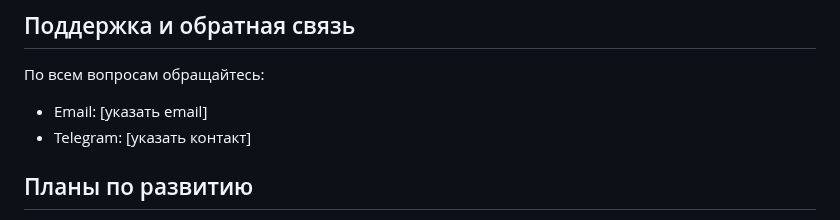
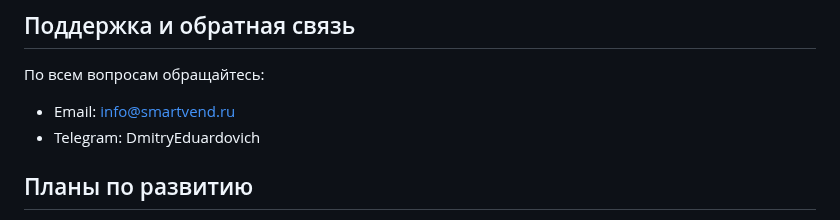
Before and after one commit to DmitryTakoy/sv_fiscalization_serv, a Markdown page: guide.md, the part around the change. GitHub-like rendering.

Commit message:
Add comprehensive guide.md

```diff
--- a/guide.md
+++ b/guide.md
@@ -85,8 +85,8 @@ http://91.236.196.187:8001/fiscalization/check?serial=СЕРИЙНЫЙ_НОМЕ
 ## Поддержка и обратная связь
 
 По всем вопросам обращайтесь:
-- Email: [указать email]
-- Telegram: [указать контакт]
+- Email: info@smartvend.ru
+- Telegram: DmitryEduardovich
 
 ## Планы по развитию
 
```
